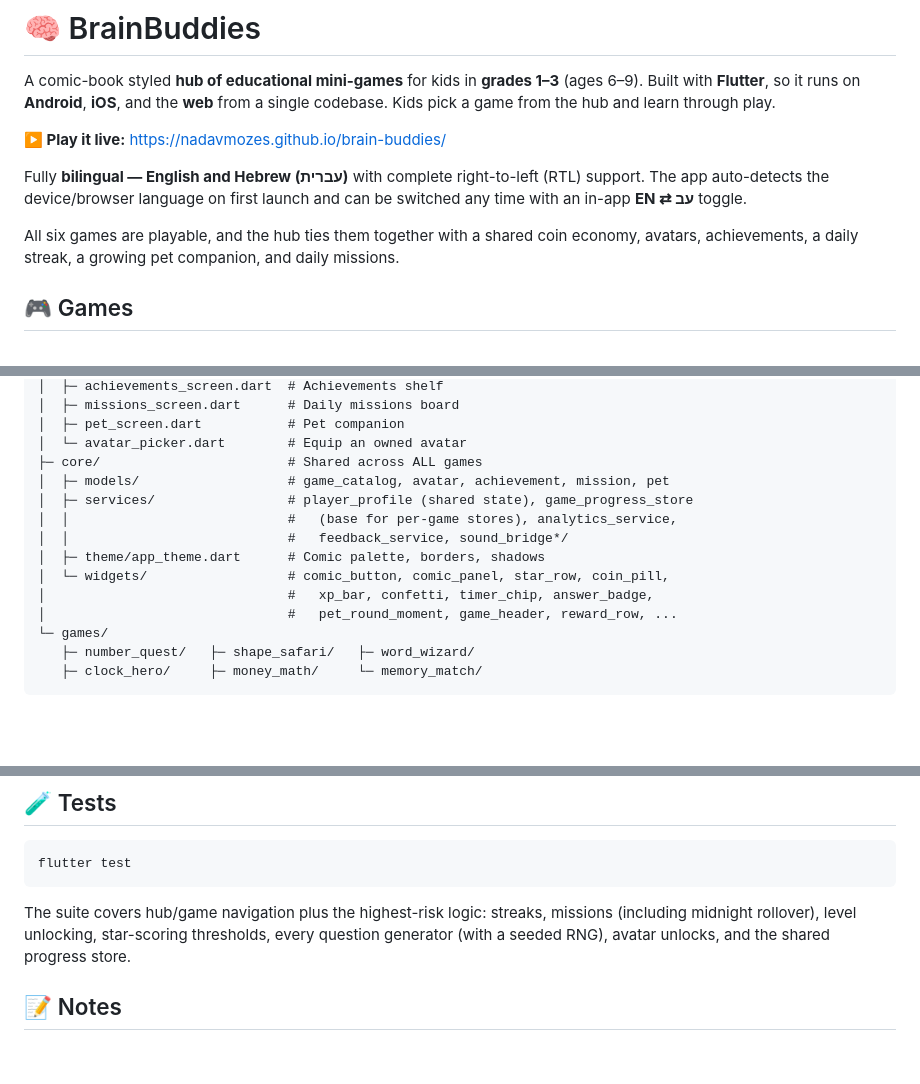
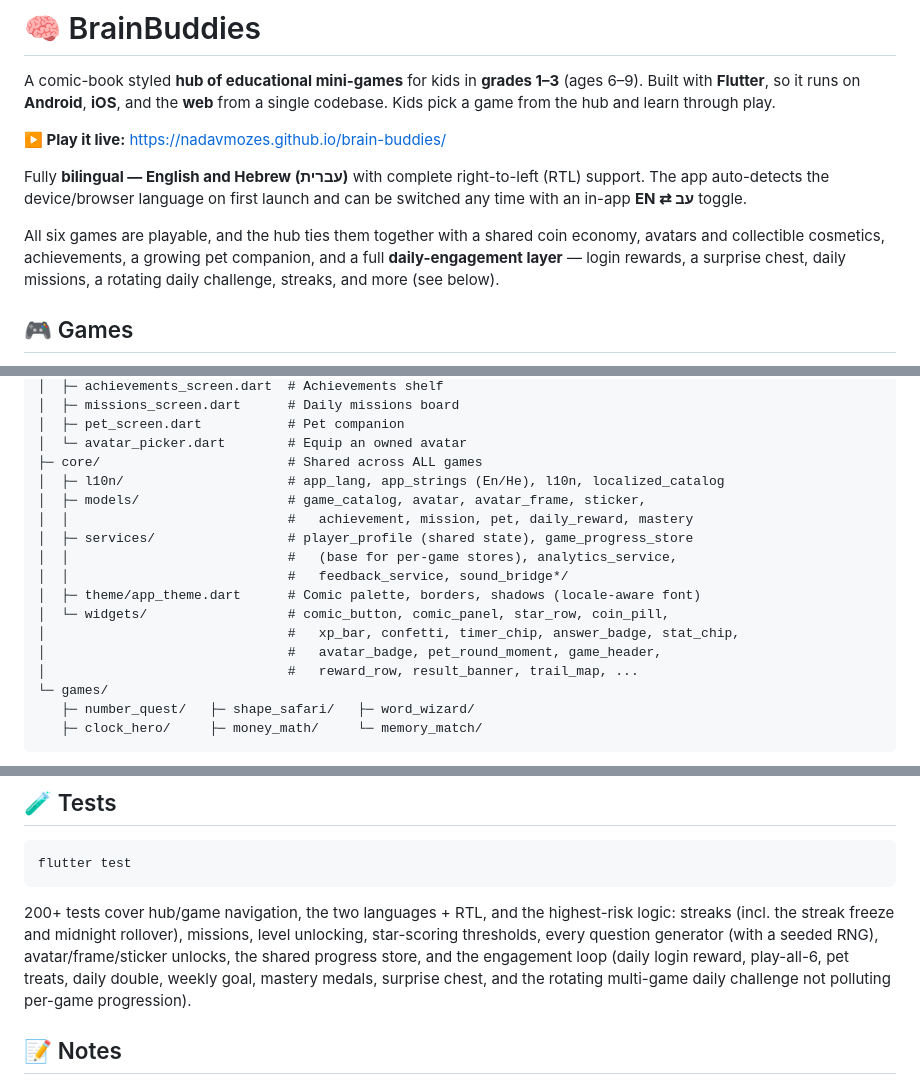
Before and after one commit to nadavmozes/brain-buddies, a Markdown page: README.md, 3 parts joined by grey strips. GitHub-like rendering; blank space fills up the shorter version.

Commit message:
docs: refine README — engagement layer intro, l10n/models/widgets tree, test coverage

````diff
--- a/README.md
+++ b/README.md
@@ -11,8 +11,9 @@ support. The app auto-detects the device/browser language on first launch and ca
 switched any time with an in-app **EN ⇄ עב** toggle.
 
 All six games are playable, and the hub ties them together with a shared coin
-economy, avatars, achievements, a daily streak, a growing pet companion, and daily
-missions.
+economy, avatars and collectible cosmetics, achievements, a growing pet companion,
+and a full **daily-engagement layer** — login rewards, a surprise chest, daily
+missions, a rotating daily challenge, streaks, and more (see below).
 
 ## 🎮 Games
 
@@ -119,14 +120,17 @@ lib/
 │  ├─ pet_screen.dart           # Pet companion
 │  └─ avatar_picker.dart        # Equip an owned avatar
 ├─ core/                        # Shared across ALL games
-│  ├─ models/                   # game_catalog, avatar, achievement, mission, pet
+│  ├─ l10n/                     # app_lang, app_strings (En/He), l10n, localized_catalog
+│  ├─ models/                   # game_catalog, avatar, avatar_frame, sticker,
+│  │                            #   achievement, mission, pet, daily_reward, mastery
 │  ├─ services/                 # player_profile (shared state), game_progress_store
 │  │                            #   (base for per-game stores), analytics_service,
 │  │                            #   feedback_service, sound_bridge*/
-│  ├─ theme/app_theme.dart      # Comic palette, borders, shadows
+│  ├─ theme/app_theme.dart      # Comic palette, borders, shadows (locale-aware font)
 │  └─ widgets/                  # comic_button, comic_panel, star_row, coin_pill,
-│                               #   xp_bar, confetti, timer_chip, answer_badge,
-│                               #   pet_round_moment, game_header, reward_row, ...
+│                               #   xp_bar, confetti, timer_chip, answer_badge, stat_chip,
+│                               #   avatar_badge, pet_round_moment, game_header,
+│                               #   reward_row, result_banner, trail_map, ...
 └─ games/
    ├─ number_quest/   ├─ shape_safari/   ├─ word_wizard/
    ├─ clock_hero/     ├─ money_math/     └─ memory_match/
@@ -200,9 +204,13 @@ flutter build web --release        # Web
 flutter test
 ```
 
-The suite covers hub/game navigation plus the highest-risk logic: streaks, missions
-(including midnight rollover), level unlocking, star-scoring thresholds, every question
-generator (with a seeded RNG), avatar unlocks, and the shared progress store.
+200+ tests cover hub/game navigation, the two languages + RTL, and the highest-risk
+logic: streaks (incl. the streak freeze and midnight rollover), missions, level
+unlocking, star-scoring thresholds, every question generator (with a seeded RNG),
+avatar/frame/sticker unlocks, the shared progress store, and the engagement loop
+(daily login reward, play-all-6, pet treats, daily double, weekly goal, mastery
+medals, surprise chest, and the rotating multi-game daily challenge not polluting
+per-game progression).
 
 ## 📝 Notes
 
````
